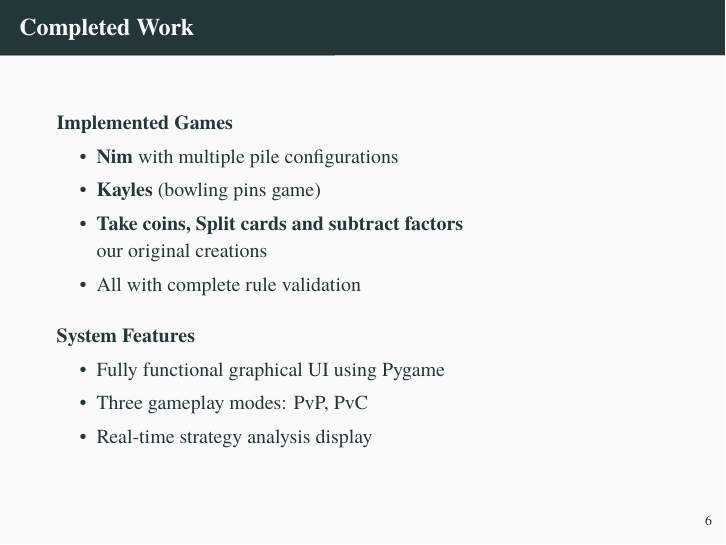
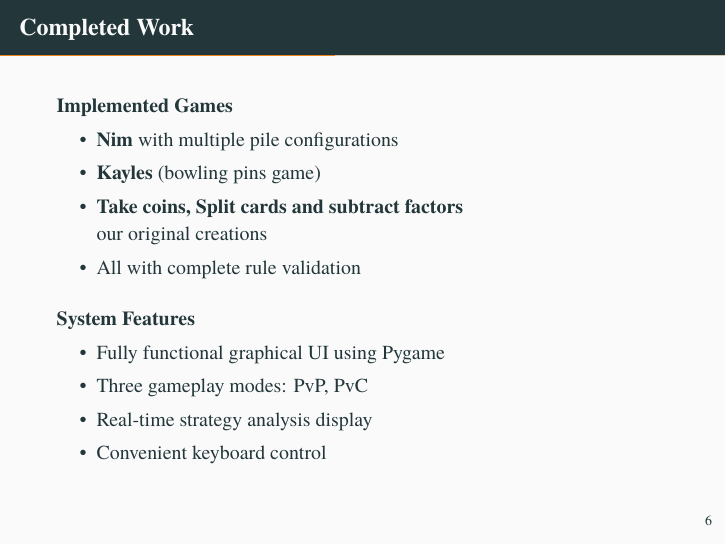
Before and after one commit to JieteXue/python, LaTeX slides (Project/Report/Final Report/slide/Slide.tex): page 14 of 26. Compiled offline with XeLaTeX; a missing font is replaced by an installed copy or a similar font.

Commit message:
version to send

```diff
--- a/Project/Report/Final Report/slide/Slide.tex
+++ b/Project/Report/Final Report/slide/Slide.tex
@@ -146,6 +146,7 @@
       \item Fully functional graphical UI using Pygame
       \item Three gameplay modes: PvP, PvC
       \item Real-time strategy analysis display
+      \item Convenient keyboard control
     \end{itemize}
   \end{block}
 \end{frame}
```
Also changed, not shown: Project/Report/Final Report/slide/Slide.pdf, 2 other files.
